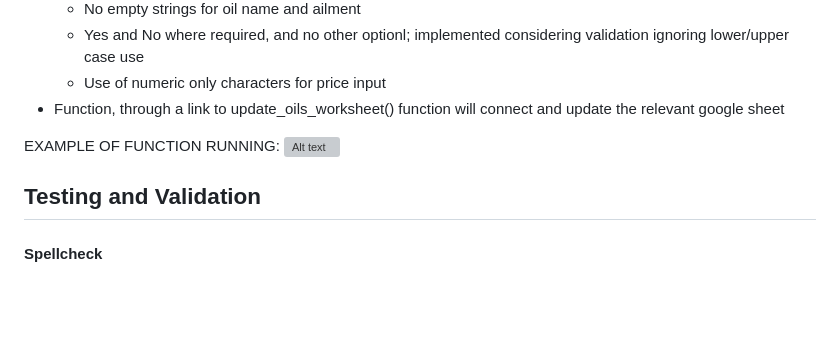
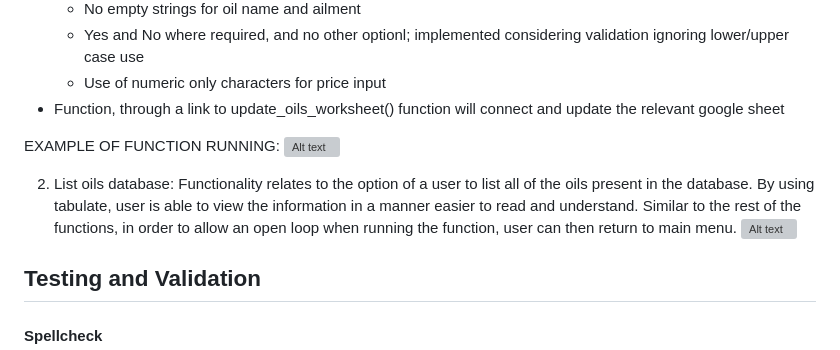
Before and after one commit to mtopircean/essential-oils, a Markdown page: README.md, the part around the change. Drawn GitHub-style; blank space fills up the shorter version; grey boxes are pictures that could not be loaded.

Commit message:
Added list oils functionality in readme

```diff
--- a/README.md
+++ b/README.md
@@ -166,6 +166,12 @@ It also calculates a specific score which is returned in the same database in or
 EXAMPLE OF FUNCTION RUNNING:
 ![Alt text](/readme/videos/add-oil-function.gif)
 
+2. List oils database:
+Functionality relates to the option of a user to list all of the oils present in the database.
+By using tabulate, user is able to view the information in a manner easier to read and understand.
+Similar to the rest of the functions, in order to allow an open loop when running the function, user can then return to main menu.
+![Alt text](/readme/videos/list-oils.gif)
+
 ## Testing and Validation
 
 #### Spellcheck
```
